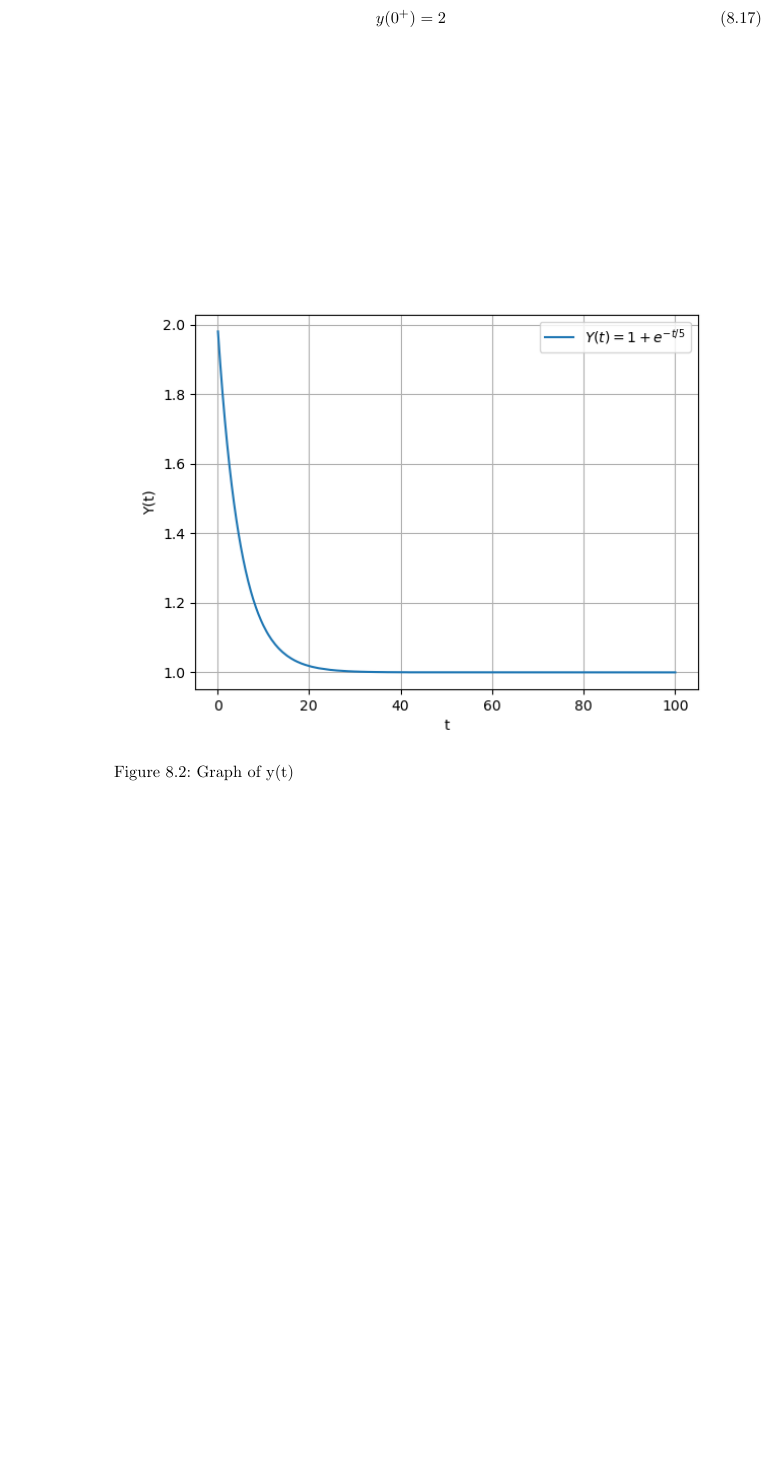
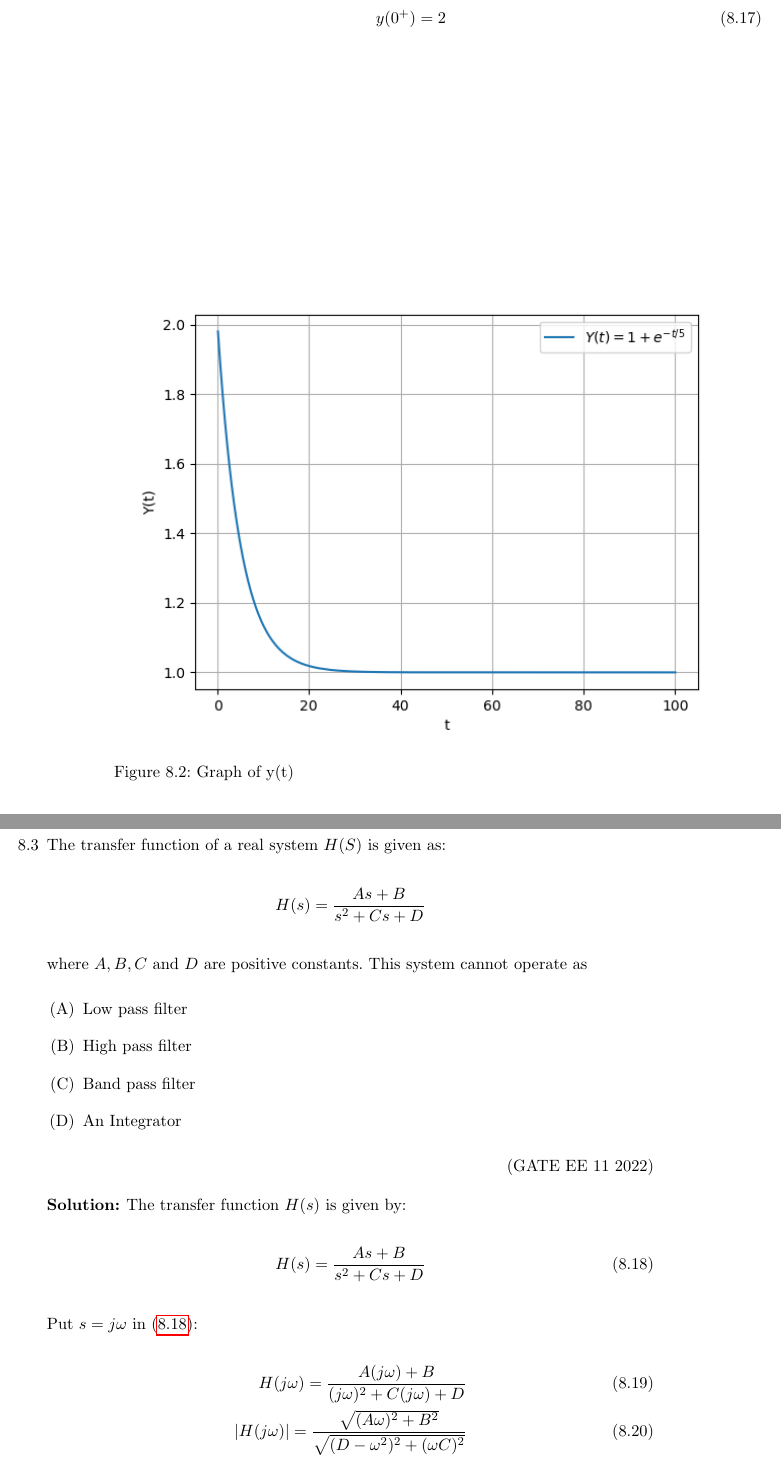
Before and after one commit to krishnakaustubh11005/GATE-signal-2022, a LaTeX book (main.tex, which reads 2022/EE/11/main.tex, 2022/laplace.tex): part of page 31 of 34 before the commit and two parts of pages 31 and 32 of 36 after it, the two joined at a grey line, cut so that both start at the same text, the shorter picture padded with empty space. Compiled offline with pdfLaTeX.

Commit message:
final commit

```diff
--- /dev/null
+++ b/2022/EE/11/main.tex
@@ -0,0 +1,84 @@
+ \iffalse
+\let\negmedspace\undefined
+\let\negthickspace\undefined
+\documentclass[journal,12pt,twocolumn]{IEEEtran}
+\usepackage{cite}
+\usepackage{amsmath,amssymb,amsfonts,amsthm}
+\usepackage{algorithmic}
+\usepackage{graphicx}
+\usepackage{textcomp}
+\usepackage{xcolor}
+\usepackage{txfonts}
+\usepackage{listings}
+\usepackage{enumitem}
+\usepackage{mathtools}
+\usepackage{gensymb}
+\usepackage{comment}
+\usepackage[breaklinks=true]{hyperref}
+\usepackage{tkz-euclide}
+\usepackage{listings}
+\usepackage{gvv}
+\usepackage{caption}
+\def\inputGnumericTable{}
+
+%\usepackage[latin1]{inputenc}
+\usepackage{color}
+\usepackage{array}
+\usepackage{longtable}
+\usepackage{calc}
+\usepackage{multirow}
+\usepackage{hhline}
+\usepackage{ifthen}
+\usepackage{lscape}
+\usepackage{tikz}
+\newtheorem{theorem}{Theorem}[section]
+\newtheorem{problem}{Problem}
+\newtheorem{proposition}{Proposition}[section]
+\newtheorem{lemma}{Lemma}[section]
+\newtheorem{corollary}[theorem]{Corollary}
+\newtheorem{example}{Example}[section]
+\newtheorem{definition}[problem]{Definition}
+\newcommand{\BEQA}{\begin{eqnarray}}
+\newcommand{\EEQA}{\end{eqnarray}}
+\newcommand{\define}{\stackrel{\triangle}{=}}
+\theoremstyle{remark}
+\newtheorem{rem}{Remark}
+
+\begin{document}
+
+\bibliographystyle{IEEEtran}
+\vspace{3cm}
+
+\title{GATE: EE - 11.2022}
+\author{EE23BTECH11013 - Avyaaz$^{*}$% <-this % stops a space
+}
+\maketitle
+\newpage
+\bigskip
+
+\renewcommand{\thefigure}{\arabic{figure}}
+\renewcommand{\thetable}{\arabic{table}}
+
+\large\textbf{\textsl{Question:}}
+The transfer function of a real system $H(S)$ is given as:
+\begin{align}
+    H(s) = \frac{As + B}{s^2 + Cs + D}\nonumber
+\end{align}
+where $A, B, C$ and $D$ are positive constants. This system cannot operate as
+\begin{enumerate}[label={(\Alph*)}]
+    \item Low pass filter
+    \item High pass filter
+    \item Band pass filter
+    \item An Integrator
+\end{enumerate}\hfill(GATE EE 11 2022) \\
+\solution
+\fi
+The transfer function $H(s)$ is given by:
+\begin{align}
+    H(s) = \frac{As + B}{s^2 + Cs + D}\label{eq:given.EE.11.2022}
+\end{align}
+Put $s = j\omega$ in \eqref{eq:given.EE.11.2022}:
+\begin{align}
+    H(j\omega) = \frac{A(j\omega) + B}{(j\omega)^2 + C(j\omega) + D} \\
+    |H(j\omega)| = \frac{\sqrt{(A\omega)^2 + B^2}}{\sqrt{(D - \omega^2)^2 + (\omega C)^2}}\label{eq:magnitude.EE.11.2022}
+\end{align}
@@ -0,0 +109 @@
+At high frequency $(\omega = \infty )$:
--- a/2022/laplace.tex
+++ b/2022/laplace.tex
@@ -13,5 +13,19 @@ is forced by a unit step input at time $t = 0$. The output value immediately aft
 \solution
 \input{2022/CH/34/main.tex}
 \pagebreak
+\item The transfer function of a real system $H(S)$ is given as:
+\begin{align}
+    H(s) = \frac{As + B}{s^2 + Cs + D}\nonumber
+\end{align}
+where $A, B, C$ and $D$ are positive constants. This system cannot operate as
+\begin{enumerate}[label={(\Alph*)}]
+    \item Low pass filter
+    \item High pass filter
+    \item Band pass filter
+    \item An Integrator
+\end{enumerate}\hfill(GATE EE 11 2022)
 
+\solution
+\input{2022/EE/11/main.tex}
+\pagebreak
 \end{enumerate}
```
Also changed, not shown: 2022/EE/11/gvv.sty (added, +129 -0 lines), 2022/EE/11/tables/table1.tex (added, +13 -0 lines), 2022/EE/11/main.pdf (added), main.pdf, 2022/EE/11/main.tex (79 more changed lines), 6 other files.
